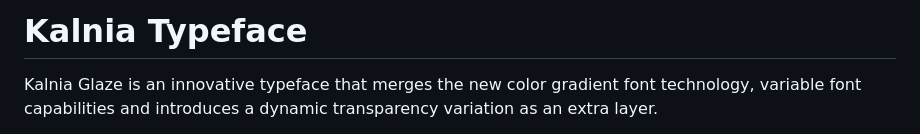
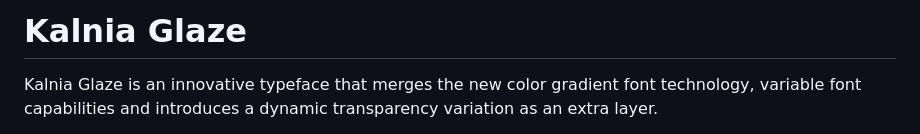
Before and after one commit to fridamedrano/Kalnia-Glaze, a Markdown page: README.md, the part around the change. GitHub-like rendering.

Commit message:
Update README.md title

```diff
--- a/README.md
+++ b/README.md
@@ -1,4 +1,4 @@
-# Kalnia Typeface
+# Kalnia Glaze
 
 <!-- [![][Fontbakery]](https://fridamedrano.github.io/Kalnia-Typeface/fontbakery/fontbakery-report.html)
 [![][Universal]](https://fridamedrano.github.io/Kalnia-Typeface/fontbakery/fontbakery-report.html)
```
